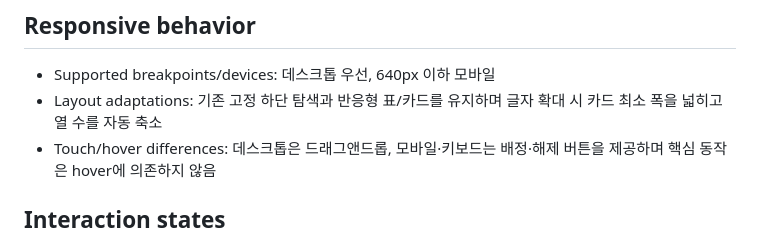
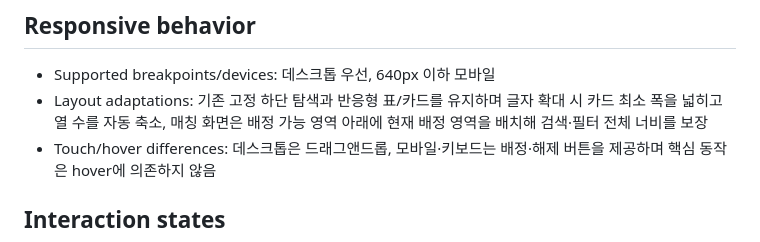
Before and after one commit to hyexprjr9314-ops/CNHYEX, a Markdown page: DESIGN.md, the part around the change. Rendered like a GitHub page.

Commit message:
docs: record full-width matching filter layout

```diff
--- a/DESIGN.md
+++ b/DESIGN.md
@@ -55,7 +55,7 @@
 
 ## Responsive behavior
 - Supported breakpoints/devices: 데스크톱 우선, 640px 이하 모바일
-- Layout adaptations: 기존 고정 하단 탐색과 반응형 표/카드를 유지하며 글자 확대 시 카드 최소 폭을 넓히고 열 수를 자동 축소
+- Layout adaptations: 기존 고정 하단 탐색과 반응형 표/카드를 유지하며 글자 확대 시 카드 최소 폭을 넓히고 열 수를 자동 축소, 매칭 화면은 배정 가능 영역 아래에 현재 배정 영역을 배치해 검색·필터 전체 너비를 보장
 - Touch/hover differences: 데스크톱은 드래그앤드롭, 모바일·키보드는 배정·해제 버튼을 제공하며 핵심 동작은 hover에 의존하지 않음
 
 ## Interaction states
```
